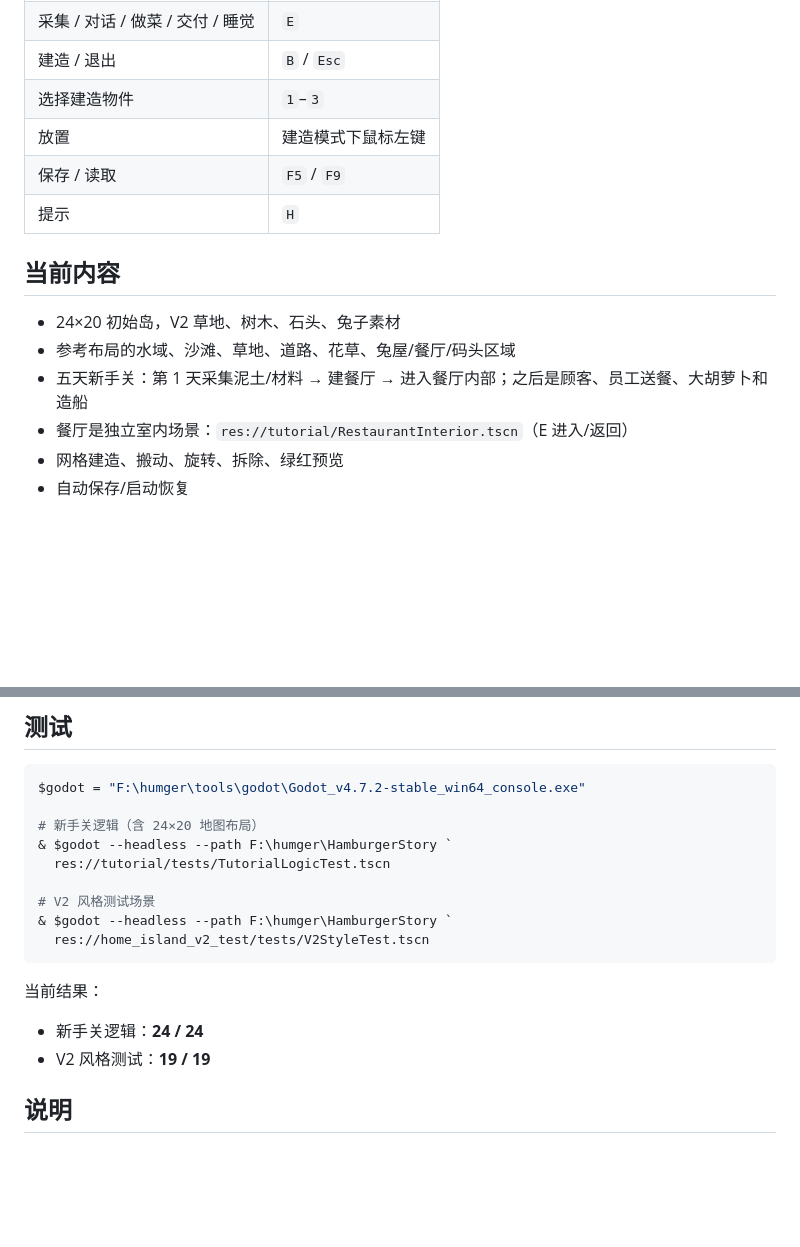
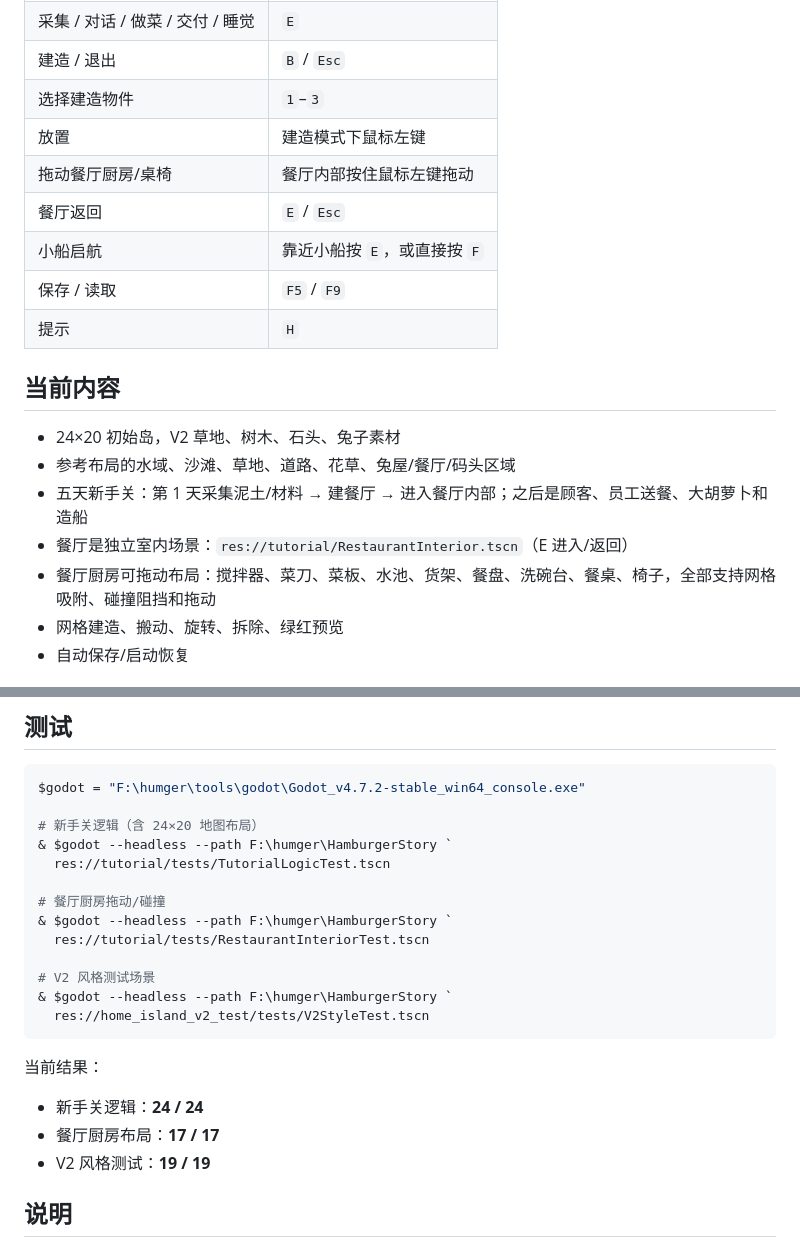
Before and after one commit to qiling-humger/humger, a Markdown page: README.md, 2 parts joined by grey strips. Rendered like a GitHub page; blank space fills up the shorter version.

Commit message:
feat: fix boat launch and add draggable restaurant kitchen

```diff
--- a/README.md
+++ b/README.md
@@ -33,6 +33,9 @@ res://tutorial/TutorialLevel.tscn
 | 建造 / 退出 | `B` / `Esc` |
 | 选择建造物件 | `1`–`3` |
 | 放置 | 建造模式下鼠标左键 |
+| 拖动餐厅厨房/桌椅 | 餐厅内部按住鼠标左键拖动 |
+| 餐厅返回 | `E` / `Esc` |
+| 小船启航 | 靠近小船按 `E`，或直接按 `F` |
 | 保存 / 读取 | `F5` / `F9` |
 | 提示 | `H` |
 
@@ -42,6 +45,7 @@ res://tutorial/TutorialLevel.tscn
 - 参考布局的水域、沙滩、草地、道路、花草、兔屋/餐厅/码头区域
 - 五天新手关：第 1 天采集泥土/材料 → 建餐厅 → 进入餐厅内部；之后是顾客、员工送餐、大胡萝卜和造船
 - 餐厅是独立室内场景：`res://tutorial/RestaurantInterior.tscn`（E 进入/返回）
+- 餐厅厨房可拖动布局：搅拌器、菜刀、菜板、水池、货架、餐盘、洗碗台、餐桌、椅子，全部支持网格吸附、碰撞阻挡和拖动
 - 网格建造、搬动、旋转、拆除、绿红预览
 - 自动保存/启动恢复
 
@@ -71,6 +75,10 @@ $godot = "F:\humger\tools\godot\Godot_v4.7.2-stable_win64_console.exe"
 & $godot --headless --path F:\humger\HamburgerStory `
   res://tutorial/tests/TutorialLogicTest.tscn
 
+# 餐厅厨房拖动/碰撞
+& $godot --headless --path F:\humger\HamburgerStory `
+  res://tutorial/tests/RestaurantInteriorTest.tscn
+
 # V2 风格测试场景
 & $godot --headless --path F:\humger\HamburgerStory `
   res://home_island_v2_test/tests/V2StyleTest.tscn
@@ -79,6 +87,7 @@ $godot = "F:\humger\tools\godot\Godot_v4.7.2-stable_win64_console.exe"
 当前结果：
 
 - 新手关逻辑：**24 / 24**
+- 餐厅厨房布局：**17 / 17**
 - V2 风格测试：**19 / 19**
 
 ## 说明
```
Also changed, not shown: tutorial/README.md (+4 -0 lines), tutorial/screenshots/restaurant_interior.png, 10 other files.
